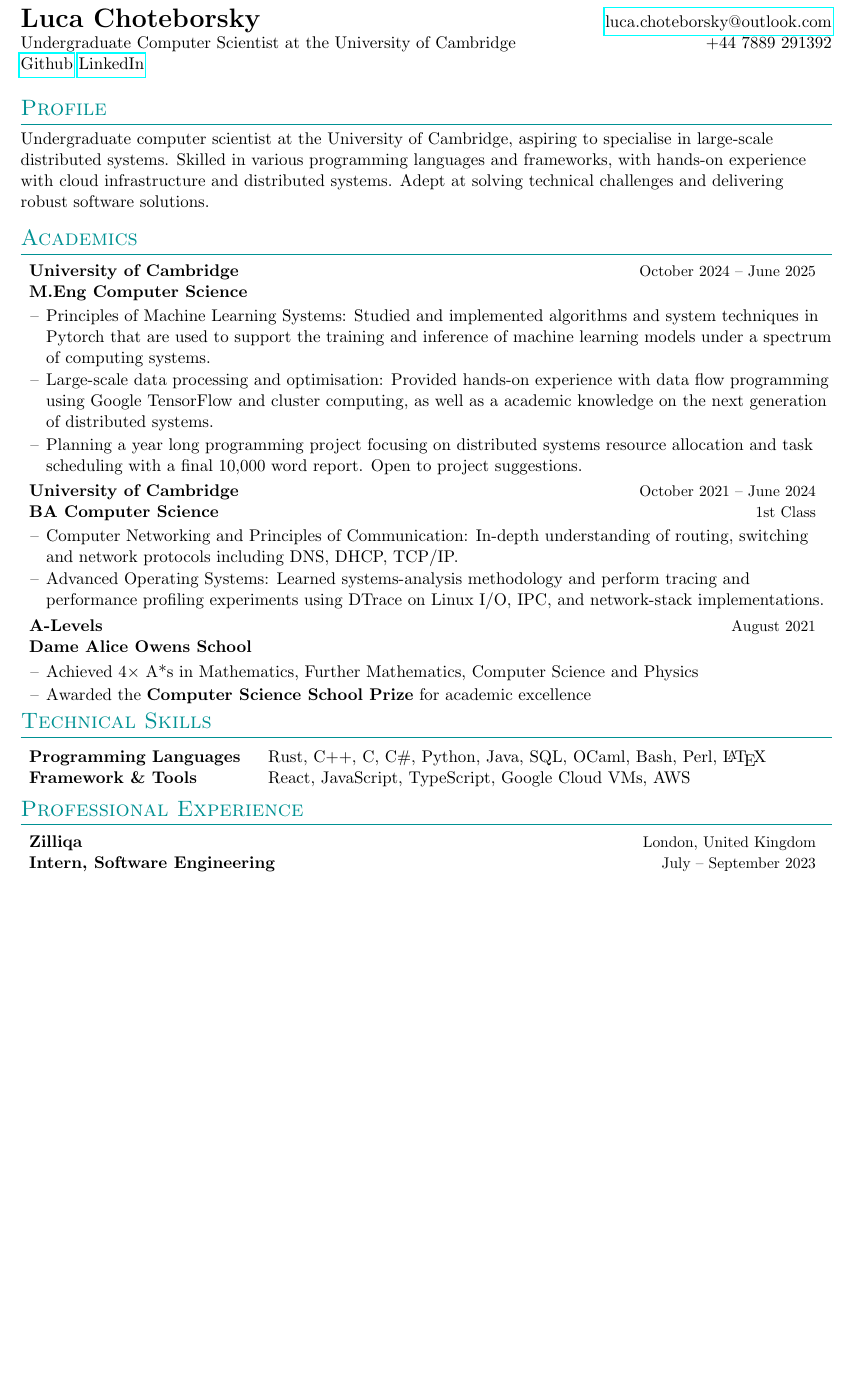
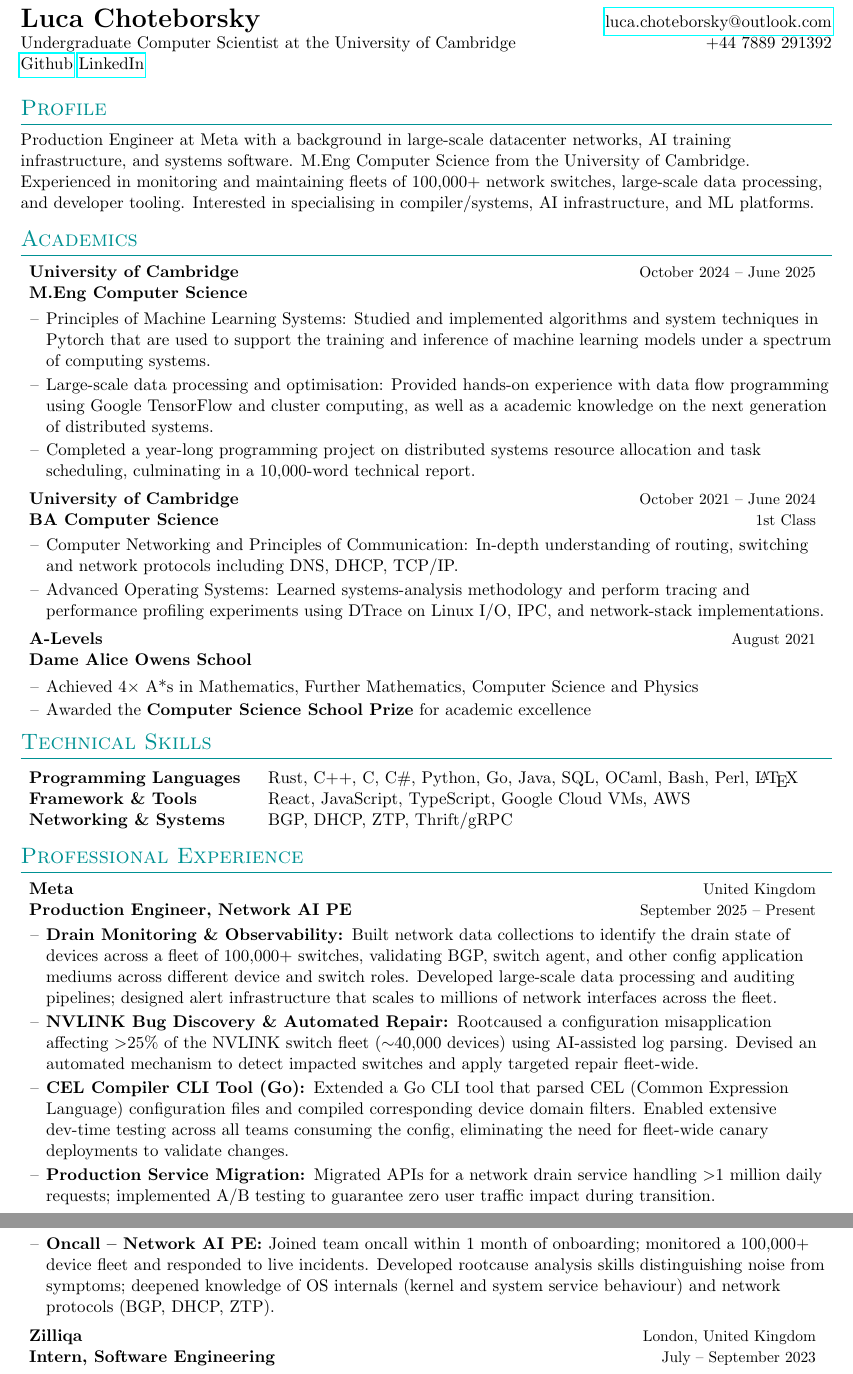
Before and after one commit to lucachot/cv-latex, a LaTeX CV (cv.tex): part of page 1 of 2 before the commit and two parts of pages 1 and 2 of 2 after it, the two joined at a grey line, cut so that both start at the same text, the shorter picture padded with empty space. Compiled offline with pdfLaTeX.

Commit message:
update: update cv with work at Meta

```diff
--- a/cv.tex
+++ b/cv.tex
@@ -94,11 +94,12 @@
 %-----------PURPOSE CONTEXT-----------------
 %\textbf{Purpose Context:} Gain industry experience after fostering a love for all things computer science and software engineering for the last 5 years
 \section{Profile}
-Undergraduate computer scientist at the University of Cambridge, aspiring to
-specialise in large-scale distributed systems. Skilled in various programming
-languages and frameworks, with hands-on experience with cloud infrastructure
-and distributed systems. Adept at solving technical challenges and delivering
-robust software solutions.
+Production Engineer at Meta with a background in large-scale datacenter networks,
+AI training infrastructure, and systems software. M.Eng Computer Science from
+the University of Cambridge. Experienced in monitoring and maintaining fleets
+of 100,000+ network switches, large-scale data processing, and developer
+tooling. Interested in specialising in compiler/systems, AI infrastructure, and
+ML platforms.
 \vspace{-0.2cm}
 %-----------ACADEMICS------------
 \section{Academics}
@@ -118,9 +119,9 @@ robust software solutions.
 	  hands-on experience with data flow programming using Google TensorFlow and
 	  cluster computing, as well as a academic knowledge on the next generation of
 	  distributed systems.}
-    \resumeItem{}{Planning a year long programming project focusing on
-    distributed systems resource allocation and task scheduling with a final
-    10,000 word report. Open to project suggestions.}
+  \resumeItem{}{Completed a year-long programming project on distributed
+	  systems resource allocation and task scheduling, culminating in a 10,000-word
+	  technical report.}
   \resumeItemListEnd
 
   \resumeSubheading
@@ -152,9 +153,10 @@ robust software solutions.
   \resumeSubHeadingListStart
   \item
   \begin{tabular}{l@	{} l@{\hskip 1in}}
-  \textbf{Programming Languages} & \hspace{.5cm} Rust, C++, C, C\#, Python, Java, SQL,
-  OCaml, Bash, Perl, \LaTeX \\
-  \textbf{Framework \& Tools} & \hspace{.5cm} React, JavaScript, TypeScript, Google Cloud VMs, AWS
+	  \textbf{Programming Languages} & \hspace{.5cm} Rust, C++, C, C\#, Python, Go, Java, SQL,
+	  OCaml, Bash, Perl, \LaTeX                                                                           \\
+	  \textbf{Framework \& Tools}    & \hspace{.5cm} React, JavaScript, TypeScript, Google Cloud VMs, AWS \\
+	  \textbf{Networking \& Systems} & \hspace{.5cm} BGP, DHCP, ZTP, Thrift/gRPC
   \end{tabular}
   \resumeSubHeadingListEnd
 
@@ -164,6 +166,37 @@ robust software solutions.
 
    {\renewcommand\labelitemi{}
     \resumeSubHeadingListStart
+
+    \resumeSubheading
+    {Meta}{United Kingdom}
+    {Production Engineer, Network AI PE}{September 2025 -- Present}
+    \resumeItemListStart
+    \resumeItem{Drain Monitoring \& Observability: }{Built network data
+	    collections to identify the drain state of devices across a fleet of
+	    100,000+ switches, validating BGP, switch agent, and other config
+	    application mediums across different device and switch roles. Developed
+	    large-scale data processing and auditing pipelines; designed alert
+	    infrastructure that scales to millions of network interfaces across the
+	    fleet.}
+    \resumeItem{NVLINK Bug Discovery \& Automated Repair: }{Rootcaused a
+	    configuration misapplication affecting \textgreater25\% of the NVLINK
+	    switch fleet ($\sim$40,000 devices) using AI-assisted log parsing. Devised
+	    an automated mechanism to detect impacted switches and apply targeted
+	    repair fleet-wide.}
+    \resumeItem{CEL Compiler CLI Tool (Go): }{Extended a Go CLI tool that
+	    parsed CEL (Common Expression Language) configuration files and compiled
+	    corresponding device domain filters. Enabled extensive dev-time testing
+	    across all teams consuming the config, eliminating the need for fleet-wide
+	    canary deployments to validate changes.}
+    \resumeItem{Production Service Migration: }{Migrated APIs for a network
+	    drain service handling \textgreater1 million daily requests; implemented
+	    A/B testing to guarantee zero user traffic impact during transition.}
+    \resumeItem{Oncall -- Network AI PE: }{Joined team oncall within 1 month
+	    of onboarding; monitored a 100,000+ device fleet and responded to live
+	    incidents. Developed rootcause analysis skills distinguishing noise from
+	    symptoms; deepened knowledge of OS internals (kernel and system service
+	    behaviour) and network protocols (BGP, DHCP, ZTP).}
+    \resumeItemListEnd
 
     \resumeSubheading
     {Zilliqa}{London, United Kingdom}
```
Also changed, not shown: cv.pdf, cv.tex (2 more changed lines), 2 other files. Lines whose indentation alone changed are shown as unchanged.
